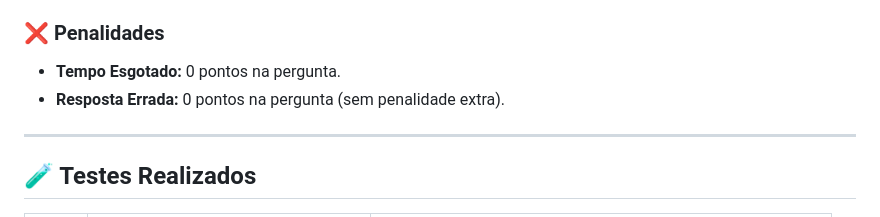
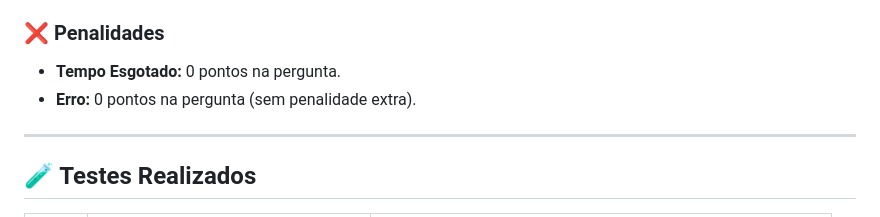
Before and after one commit to vitorjimenez/speedrun-complexidade, a Markdown page: README.md, the part around the change. Drawn GitHub-style.

```diff
--- a/README.md
+++ b/README.md
@@ -73,7 +73,7 @@ O quiz é uma "corrida" contra o tempo, com foco em gamificação:
 ### ❌ Penalidades
 
 * **Tempo Esgotado:** 0 pontos na pergunta.
-* **Resposta Errada:** 0 pontos na pergunta (sem penalidade extra).
+* **Erro:** 0 pontos na pergunta (sem penalidade extra).
 
 ---
 
```
